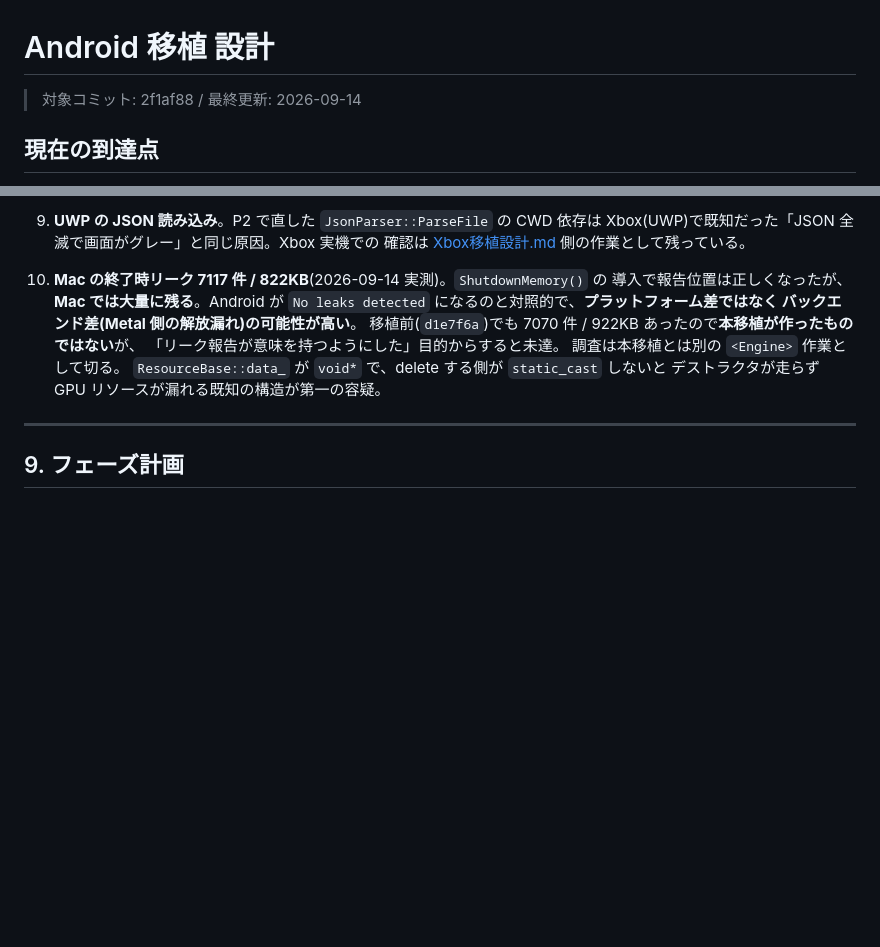
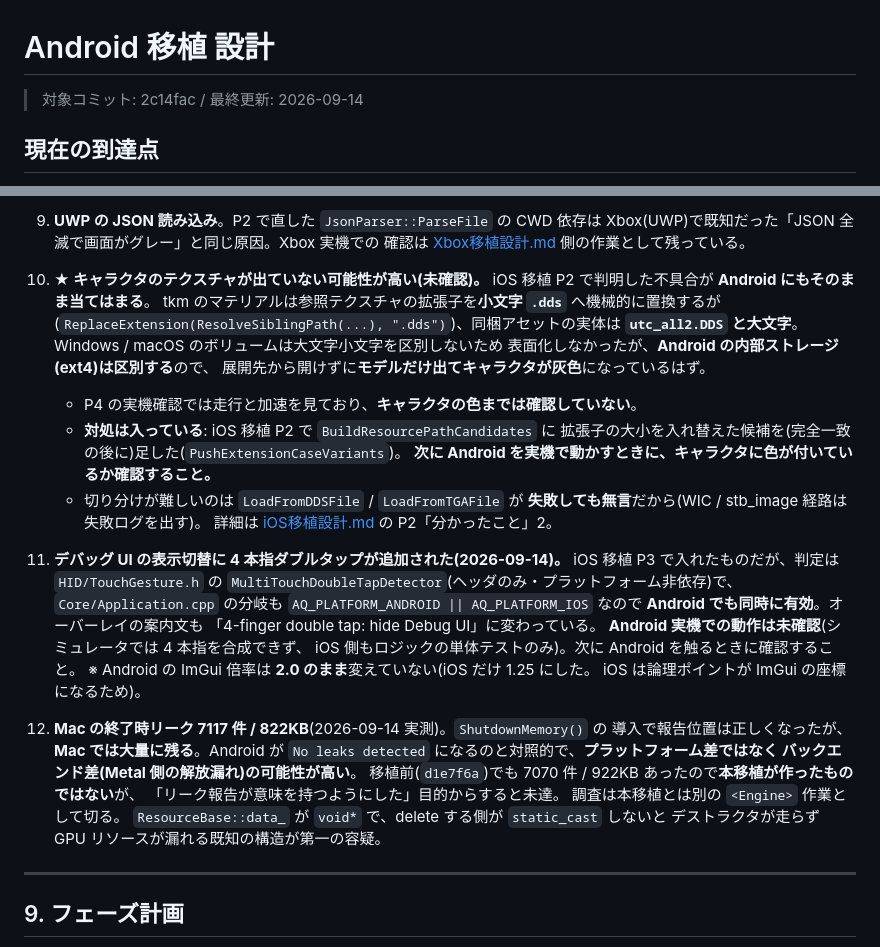
Before and after one commit to TatsuyukiSugahara/Test, a Markdown page: DirectX/設計書/Android移植設計.md, 2 parts joined by grey strips. GitHub-like rendering; blank space fills up the shorter version.

Commit message:
<Chore> Android 移植設計に iOS 移植で見つかった横断的な変更を反映
iOS 移植 P2 / P3 で入れた 2 つの変更が Android にも効くので記録した。

- キャラクタのテクスチャが出ていない可能性。tkm は拡張子を小文字 .dds へ置換するが
  実体は utc_all2.DDS と大文字で、大文字小文字を区別する Android の内部ストレージでは
  開けない。iOS では実際にキャラクタが灰色になっていた。対処(解決候補に拡張子の大小違いを
  足す)は入っているので、次に実機で動かすときにキャラクタの色を確認する
- デバッグ UI の表示切替が 4 本指ダブルタップになった。判定はプラットフォーム非依存の
  ヘッダで、分岐も Android を含むので Android でも有効。実機での動作は未確認

ImGui の倍率は Android は 2.0 のまま(iOS だけ 1.25 にした)。

Co-Authored-By: Claude Opus 5 <noreply@anthropic.com>

```diff
--- a/DirectX/設計書/Android移植設計.md
+++ b/DirectX/設計書/Android移植設計.md
@@ -1,6 +1,6 @@
 # Android 移植 設計
 
-> 対象コミット: 2f1af88 / 最終更新: 2026-09-14
+> 対象コミット: 2c14fac / 最終更新: 2026-09-14
 
 ## 現在の到達点
 
@@ -590,7 +590,33 @@ Mac の Vulkan 構成が動いていたのは `.app` が CWD を `Game/` に移
    Xbox(UWP)で既知だった「JSON 全滅で画面がグレー」と同じ原因。Xbox 実機での
    確認は [Xbox移植設計.md](Xbox移植設計.md) 側の作業として残っている。
 
-10. **Mac の終了時リーク 7117 件 / 822KB**(2026-09-14 実測)。`ShutdownMemory()` の
+10. **★ キャラクタのテクスチャが出ていない可能性が高い(未確認)。**
+    iOS 移植 P2 で判明した不具合が **Android にもそのまま当てはまる**。
+    tkm のマテリアルは参照テクスチャの拡張子を**小文字 `.dds`** へ機械的に置換するが
+    (`ReplaceExtension(ResolveSiblingPath(...), ".dds")`)、同梱アセットの実体は
+    **`utc_all2.DDS` と大文字**。Windows / macOS のボリュームは大文字小文字を区別しないため
+    表面化しなかったが、**Android の内部ストレージ(ext4)は区別する**ので、
+    展開先から開けずに**モデルだけ出てキャラクタが灰色**になっているはず。
+    - P4 の実機確認では走行と加速を見ており、**キャラクタの色までは確認していない**。
+    - **対処は入っている**: iOS 移植 P2 で `BuildResourcePathCandidates` に
+      拡張子の大小を入れ替えた候補を(完全一致の後に)足した(`PushExtensionCaseVariants`)。
+      **次に Android を実機で動かすときに、キャラクタに色が付いているか確認すること。**
+    - 切り分けが難しいのは `LoadFromDDSFile` / `LoadFromTGAFile` が
+      **失敗しても無言**だから(WIC / stb_image 経路は失敗ログを出す)。
+      詳細は [iOS移植設計.md](iOS移植設計.md) の P2「分かったこと」2。
+
+11. **デバッグ UI の表示切替に 4 本指ダブルタップが追加された(2026-09-14)。**
+    iOS 移植 P3 で入れたものだが、判定は `HID/TouchGesture.h` の
+    `MultiTouchDoubleTapDetector`(ヘッダのみ・プラットフォーム非依存)で、
+    `Core/Application.cpp` の分岐も `AQ_PLATFORM_ANDROID || AQ_PLATFORM_IOS` なので
+    **Android でも同時に有効**。オーバーレイの案内文も
+    「4-finger double tap: hide Debug UI」に変わっている。
+    **Android 実機での動作は未確認**(シミュレータでは 4 本指を合成できず、
+    iOS 側もロジックの単体テストのみ)。次に Android を触るときに確認すること。
+    ※ Android の ImGui 倍率は **2.0 のまま**変えていない(iOS だけ 1.25 にした。
+      iOS は論理ポイントが ImGui の座標になるため)。
+
+12. **Mac の終了時リーク 7117 件 / 822KB**(2026-09-14 実測)。`ShutdownMemory()` の
     導入で報告位置は正しくなったが、**Mac では大量に残る**。Android が
     `No leaks detected` になるのと対照的で、**プラットフォーム差ではなく
     バックエンド差(Metal 側の解放漏れ)の可能性が高い**。
```
